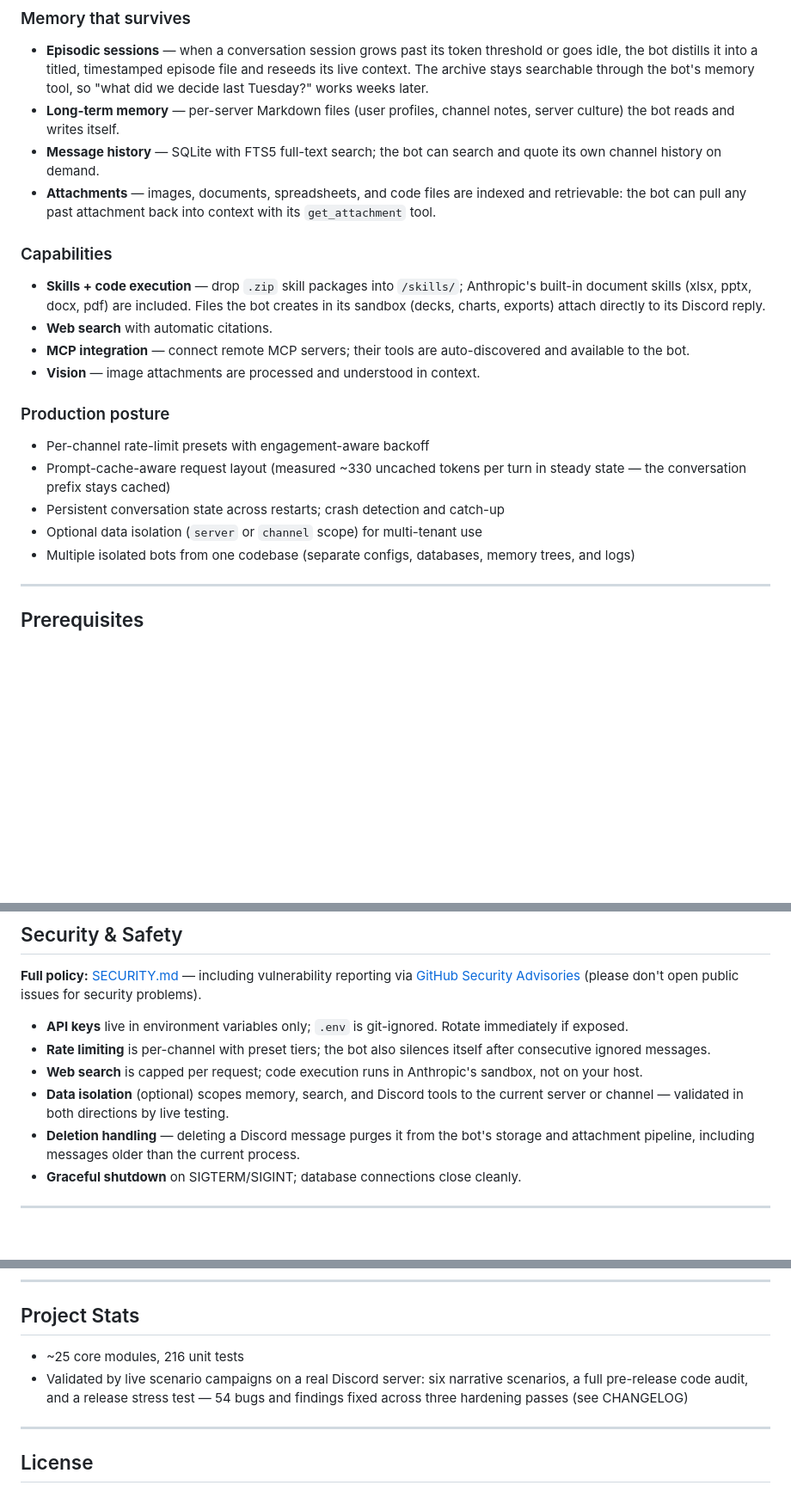
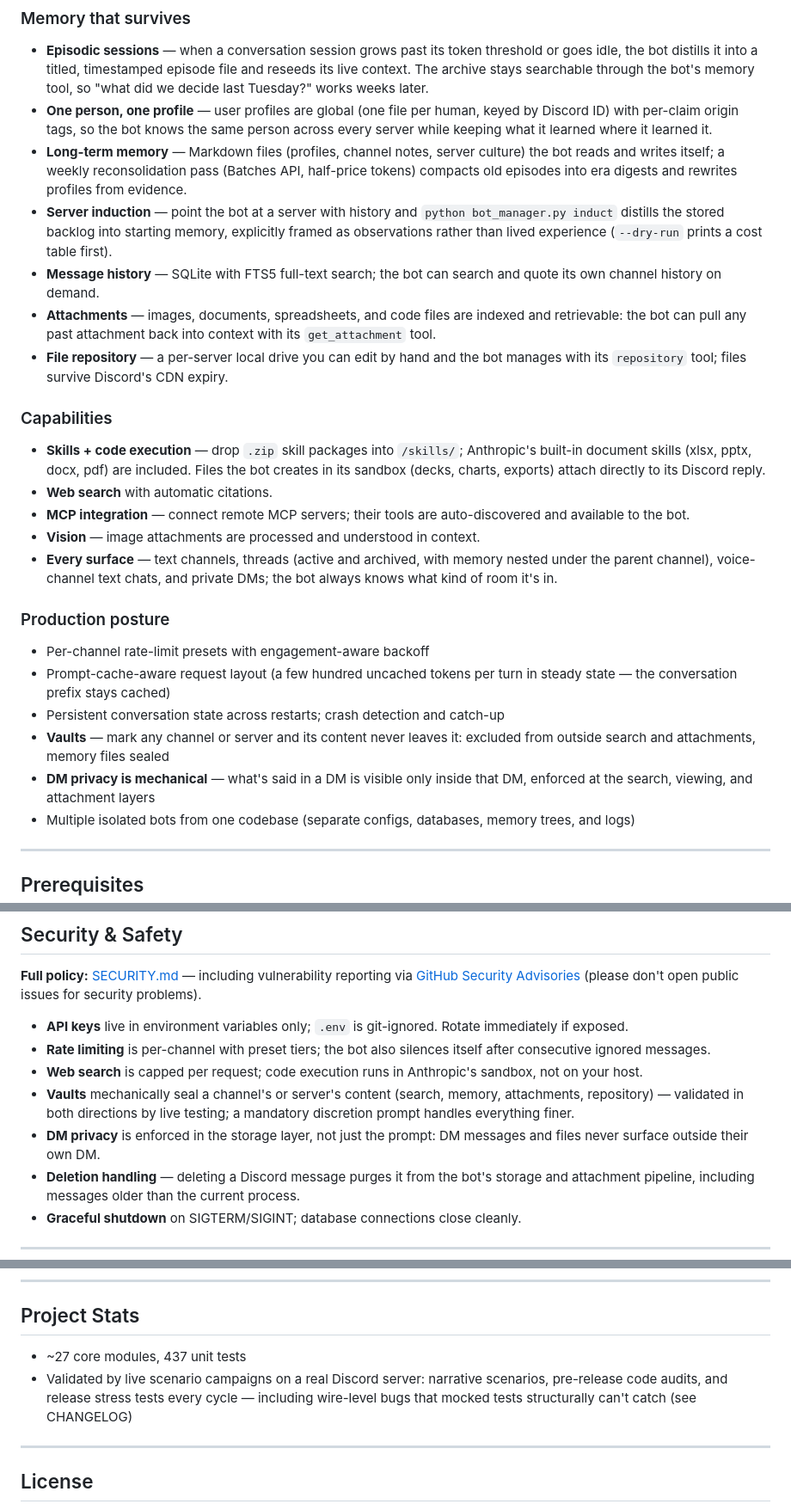
Before and after one commit to CharlesTheFool/discord-agents, a Markdown page: README.md, 3 parts joined by grey strips. Shown at 86% size. GitHub-like rendering; blank space fills up the shorter version.

Commit message:
release: v0.8.0 - unified identity, reconsolidation, induction, new surfaces

```diff
--- a/README.md
+++ b/README.md
@@ -38,13 +38,26 @@ engagement rates so it backs off where it isn't wanted.
   episode file and reseeds its live context. The archive stays searchable
   through the bot's memory tool, so "what did we decide last Tuesday?" works
   weeks later.
-- **Long-term memory** — per-server Markdown files (user profiles, channel
-  notes, server culture) the bot reads and writes itself.
+- **One person, one profile** — user profiles are global (one file per
+  human, keyed by Discord ID) with per-claim origin tags, so the bot knows
+  the same person across every server while keeping what it learned where
+  it learned it.
+- **Long-term memory** — Markdown files (profiles, channel notes, server
+  culture) the bot reads and writes itself; a weekly reconsolidation pass
+  (Batches API, half-price tokens) compacts old episodes into era digests
+  and rewrites profiles from evidence.
+- **Server induction** — point the bot at a server with history and
+  `python bot_manager.py induct` distills the stored backlog into starting
+  memory, explicitly framed as observations rather than lived experience
+  (`--dry-run` prints a cost table first).
 - **Message history** — SQLite with FTS5 full-text search; the bot can search
   and quote its own channel history on demand.
 - **Attachments** — images, documents, spreadsheets, and code files are
   indexed and retrievable: the bot can pull any past attachment back into
   context with its `get_attachment` tool.
+- **File repository** — a per-server local drive you can edit by hand and
+  the bot manages with its `repository` tool; files survive Discord's CDN
+  expiry.
 
 ### Capabilities
 
@@ -56,14 +69,20 @@ engagement rates so it backs off where it isn't wanted.
 - **MCP integration** — connect remote MCP servers; their tools are
   auto-discovered and available to the bot.
 - **Vision** — image attachments are processed and understood in context.
+- **Every surface** — text channels, threads (active and archived, with
+  memory nested under the parent channel), voice-channel text chats, and
+  private DMs; the bot always knows what kind of room it's in.
 
 ### Production posture
 
 - Per-channel rate-limit presets with engagement-aware backoff
-- Prompt-cache-aware request layout (measured ~330 uncached tokens per turn in
-  steady state — the conversation prefix stays cached)
+- Prompt-cache-aware request layout (a few hundred uncached tokens per turn
+  in steady state — the conversation prefix stays cached)
 - Persistent conversation state across restarts; crash detection and catch-up
-- Optional data isolation (`server` or `channel` scope) for multi-tenant use
+- **Vaults** — mark any channel or server and its content never leaves it:
+  excluded from outside search and attachments, memory files sealed
+- **DM privacy is mechanical** — what's said in a DM is visible only inside
+  that DM, enforced at the search, viewing, and attachment layers
 - Multiple isolated bots from one codebase (separate configs, databases,
   memory trees, and logs)
 
@@ -248,9 +267,11 @@ reporting via [GitHub Security Advisories](../../security/advisories/new)
   itself after consecutive ignored messages.
 - **Web search** is capped per request; code execution runs in Anthropic's
   sandbox, not on your host.
-- **Data isolation** (optional) scopes memory, search, and Discord tools to
-  the current server or channel — validated in both directions by live
-  testing.
+- **Vaults** mechanically seal a channel's or server's content (search,
+  memory, attachments, repository) — validated in both directions by live
+  testing; a mandatory discretion prompt handles everything finer.
+- **DM privacy** is enforced in the storage layer, not just the prompt: DM
+  messages and files never surface outside their own DM.
 - **Deletion handling** — deleting a Discord message purges it from the bot's
   storage and attachment pipeline, including messages older than the current
   process.
@@ -274,10 +295,11 @@ reporting via [GitHub Security Advisories](../../security/advisories/new)
 
 ## Project Stats
 
-- ~25 core modules, 216 unit tests
-- Validated by live scenario campaigns on a real Discord server: six narrative
-  scenarios, a full pre-release code audit, and a release stress test — 54
-  bugs and findings fixed across three hardening passes (see CHANGELOG)
+- ~27 core modules, 437 unit tests
+- Validated by live scenario campaigns on a real Discord server: narrative
+  scenarios, pre-release code audits, and release stress tests every cycle —
+  including wire-level bugs that mocked tests structurally can't catch (see
+  CHANGELOG)
 
 ---
 
```
Also changed, not shown: other parts of README.md (+3 -5 lines), CHANGELOG.md (+5 -4 lines).
